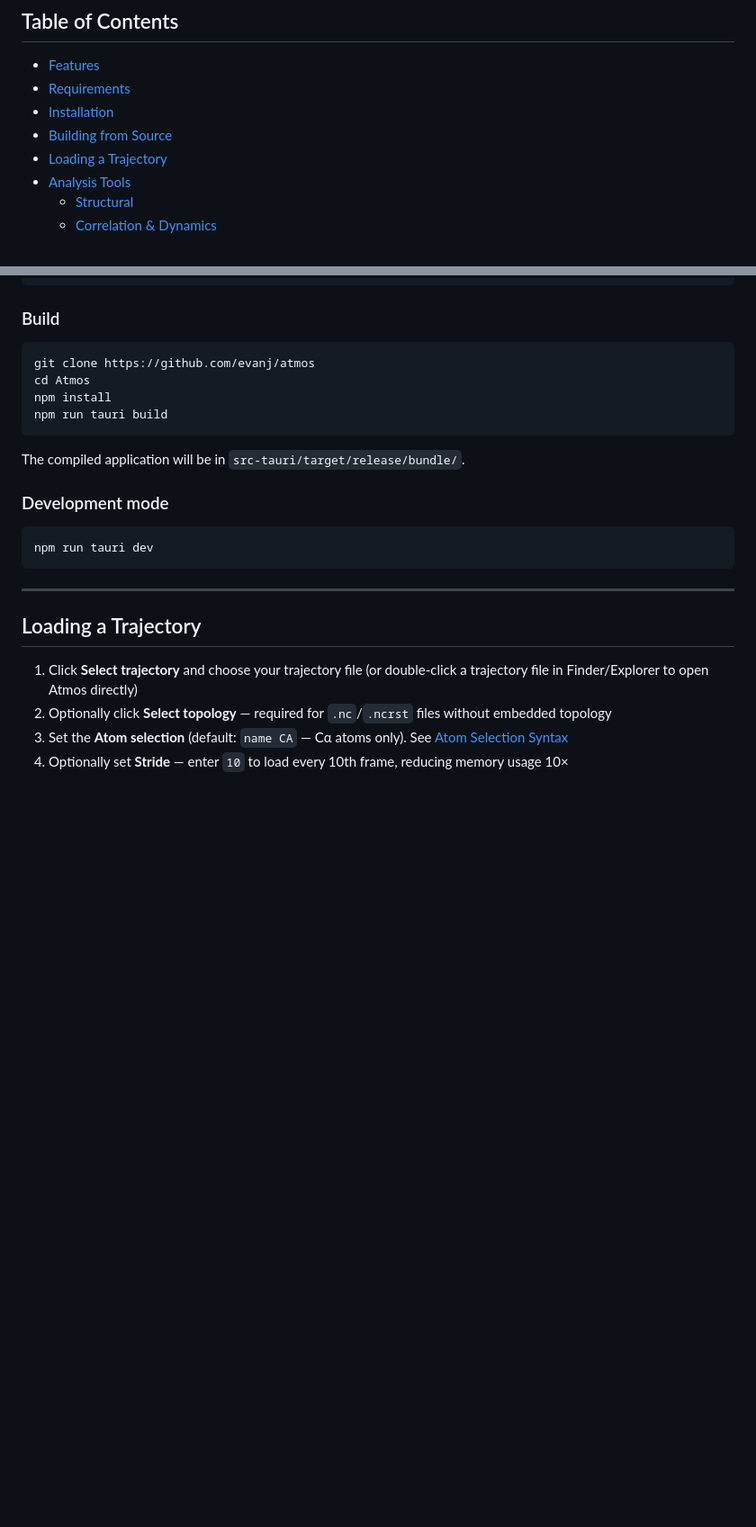
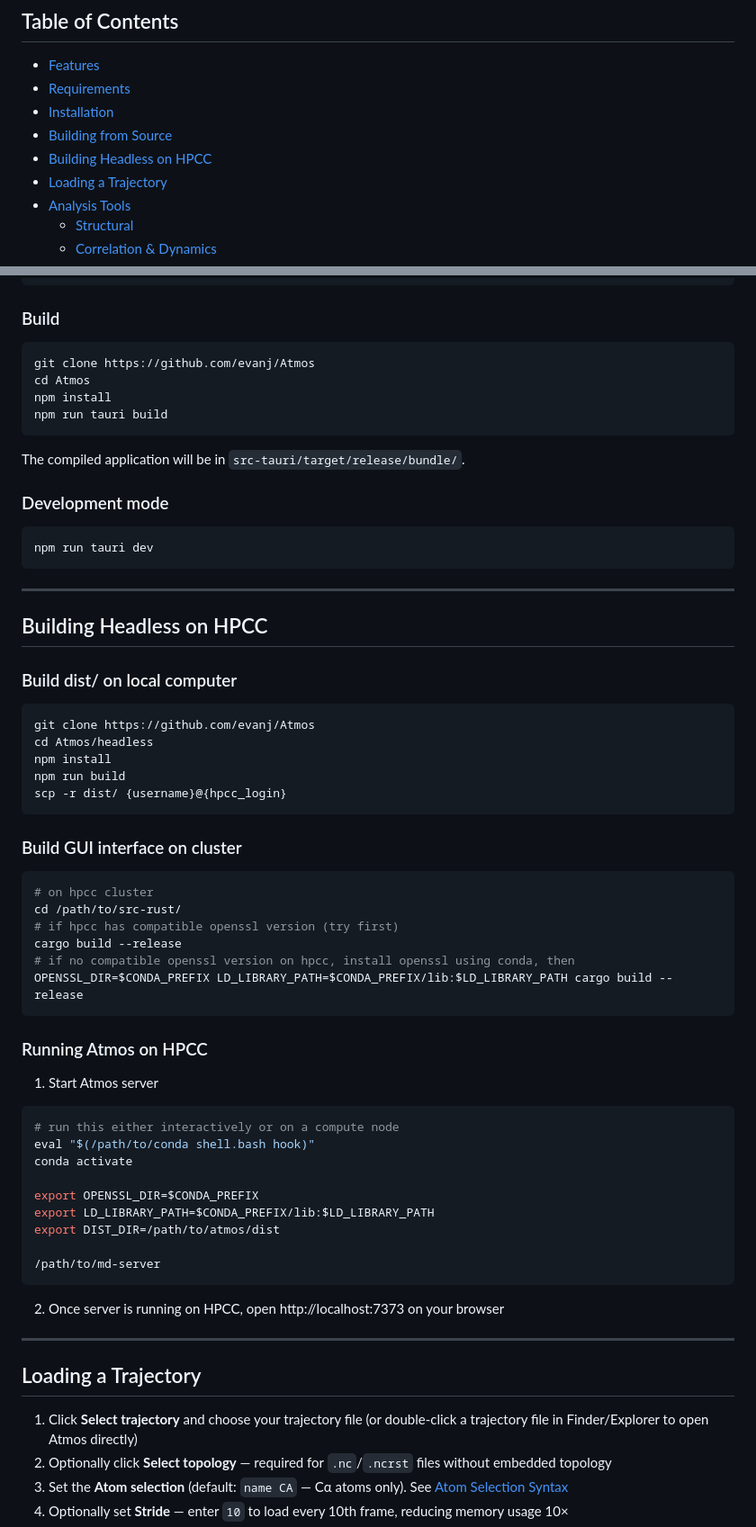
Before and after one commit to evanj11/Atmos, a Markdown page: README.md, 2 parts joined by grey strips. Shown at 90% size. Rendered like a GitHub page; blank space fills up the shorter version.

````diff
--- a/README.md
+++ b/README.md
@@ -12,6 +12,7 @@ A desktop application for interactive molecular dynamics trajectory analysis and
 - [Requirements](#requirements)
 - [Installation](#installation)
 - [Building from Source](#building-from-source)
+- [Building Headless on HPCC](#building-headless-on-hpcc)
 - [Loading a Trajectory](#loading-a-trajectory)
 - [Analysis Tools](#analysis-tools)
   - [Structural](#structural)
@@ -102,7 +103,7 @@ sudo dnf install openblas-devel    # Fedora/RHEL
 ### Build
 
 ```bash
-git clone https://github.com/evanj/atmos
+git clone https://github.com/evanj/Atmos
 cd Atmos
 npm install
 npm run tauri build
@@ -118,6 +119,46 @@ npm run tauri dev
 
 ---
 
+## Building Headless on HPCC
+
+### Build dist/ on local computer
+
+```bash
+git clone https://github.com/evanj/Atmos
+cd Atmos/headless
+npm install
+npm run build
+scp -r dist/ {username}@{hpcc_login}
+```
+
+### Build GUI interface on cluster
+
+```bash
+# on hpcc cluster
+cd /path/to/src-rust/
+# if hpcc has compatible openssl version (try first)
+cargo build --release
+# if no compatible openssl version on hpcc, install openssl using conda, then
+OPENSSL_DIR=$CONDA_PREFIX LD_LIBRARY_PATH=$CONDA_PREFIX/lib:$LD_LIBRARY_PATH cargo build --release
+```
+
+### Running Atmos on HPCC
+
+1. Start Atmos server
+```bash
+# run this either interactively or on a compute node
+eval "$(/path/to/conda shell.bash hook)"
+conda activate
+
+export OPENSSL_DIR=$CONDA_PREFIX
+export LD_LIBRARY_PATH=$CONDA_PREFIX/lib:$LD_LIBRARY_PATH
+export DIST_DIR=/path/to/atmos/dist
+
+/path/to/md-server
+```
+2. Once server is running on HPCC, open http://localhost:7373 on your browser
+
+---
 ## Loading a Trajectory
 
 1. Click **Select trajectory** and choose your trajectory file (or double-click a trajectory file in Finder/Explorer to open Atmos directly)
````
